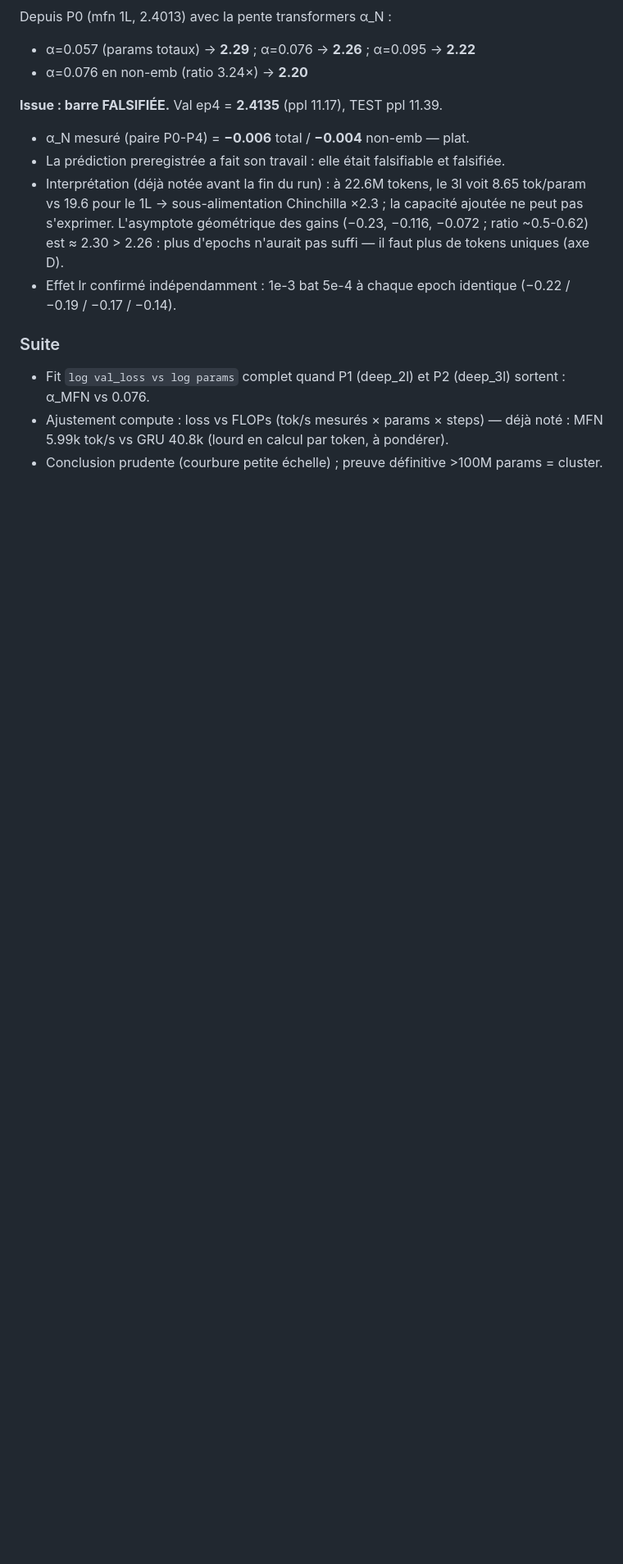
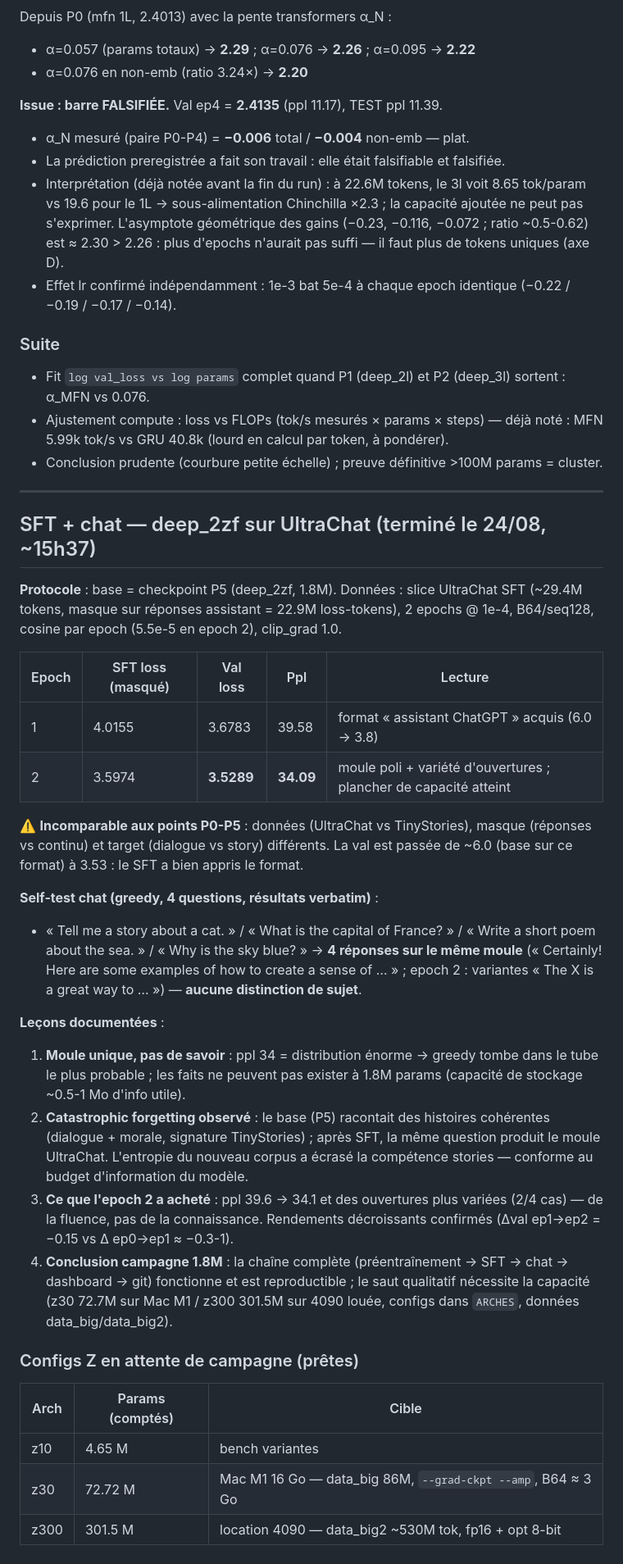
Before and after one commit to 96Ems/MFN, a Markdown page: phase5/scaling.md, the part around one of its changes. Shown at 82% size. Rendered like a GitHub page; blank space fills up the shorter version.

```diff
--- a/phase5/scaling.md
+++ b/phase5/scaling.md
@@ -86,3 +87,50 @@ Depuis P0 (mfn 1L, 2.4013) avec la pente transformers α_N :
   noté : MFN 5.99k tok/s vs GRU 40.8k (lourd en calcul par token, à pondérer).
 - Conclusion prudente (courbure petite échelle) ; preuve définitive >100M
   params = cluster.
+
+---
+
+## SFT + chat — deep_2zf sur UltraChat (terminé le 24/08, ~15h37)
+
+**Protocole** : base = checkpoint P5 (deep_2zf, 1.8M). Données : slice UltraChat
+SFT (~29.4M tokens, masque sur réponses assistant = 22.9M loss-tokens),
+2 epochs @ 1e-4, B64/seq128, cosine par epoch (5.5e-5 en epoch 2), clip_grad 1.0.
+
+| Epoch | SFT loss (masqué) | Val loss | Ppl | Lecture |
+|---|---|---|---|---|
+| 1 | 4.0155 | 3.6783 | 39.58 | format « assistant ChatGPT » acquis (6.0 → 3.8) |
+| 2 | 3.5974 | **3.5289** | **34.09** | moule poli + variété d'ouvertures ; plancher de capacité atteint |
+
+⚠️ **Incomparable aux points P0-P5** : données (UltraChat vs TinyStories),
+masque (réponses vs continu) et target (dialogue vs story) différents. La val
+est passée de ~6.0 (base sur ce format) à 3.53 : le SFT a bien appris le format.
+
+**Self-test chat (greedy, 4 questions, résultats verbatim)** :
+- « Tell me a story about a cat. » / « What is the capital of France? » /
+  « Write a short poem about the sea. » / « Why is the sky blue? » →
+  **4 réponses sur le même moule** (« Certainly! Here are some examples of how
+  to create a sense of … » ; epoch 2 : variantes « The X is a great way to
+  … ») — **aucune distinction de sujet**.
+
+**Leçons documentées** :
+1. **Moule unique, pas de savoir** : ppl 34 = distribution énorme → greedy
+   tombe dans le tube le plus probable ; les faits ne peuvent pas exister à
+   1.8M params (capacité de stockage ~0.5-1 Mo d'info utile).
+2. **Catastrophic forgetting observé** : le base (P5) racontait des histoires
+   cohérentes (dialogue + morale, signature TinyStories) ; après SFT, la même
+   question produit le moule UltraChat. L'entropie du nouveau corpus a écrasé
+   la compétence stories — conforme au budget d'information du modèle.
+3. **Ce que l'epoch 2 a acheté** : ppl 39.6 → 34.1 et des ouvertures plus
+   variées (2/4 cas) — de la fluence, pas de la connaissance. Rendements
+   décroissants confirmés (Δval ep1→ep2 = −0.15 vs Δ ep0→ep1 ≈ −0.3-1).
+4. **Conclusion campagne 1.8M** : la chaîne complète (préentraînement → SFT →
+   chat → dashboard → git) fonctionne et est reproductible ; le saut qualitatif
+   nécessite la capacité (z30 72.7M sur Mac M1 / z300 301.5M sur 4090 louée,
+   configs dans `ARCHES`, données data_big/data_big2).
+
+### Configs Z en attente de campagne (prêtes)
+| Arch | Params (comptés) | Cible |
+|---|---|---|
+| z10 | 4.65 M | bench variantes |
+| z30 | 72.72 M | Mac M1 16 Go — data_big 86M, `--grad-ckpt --amp`, B64 ≈ 3 Go |
+| z300 | 301.5 M | location 4090 — data_big2 ~530M tok, fp16 + opt 8-bit
```
Also changed, not shown: other parts of phase5/scaling.md (+1 -0 lines), README.md (+13 -0 lines).
